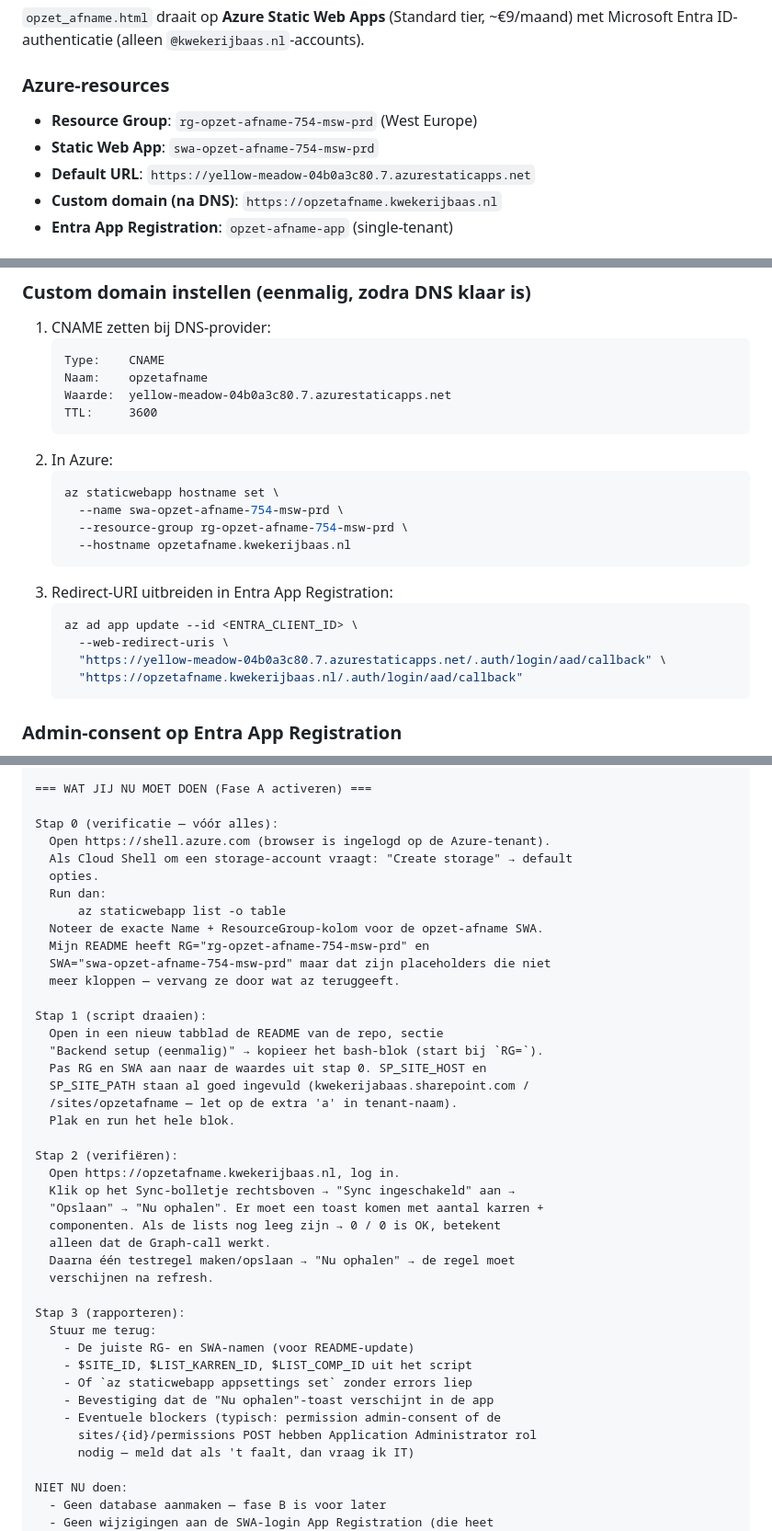
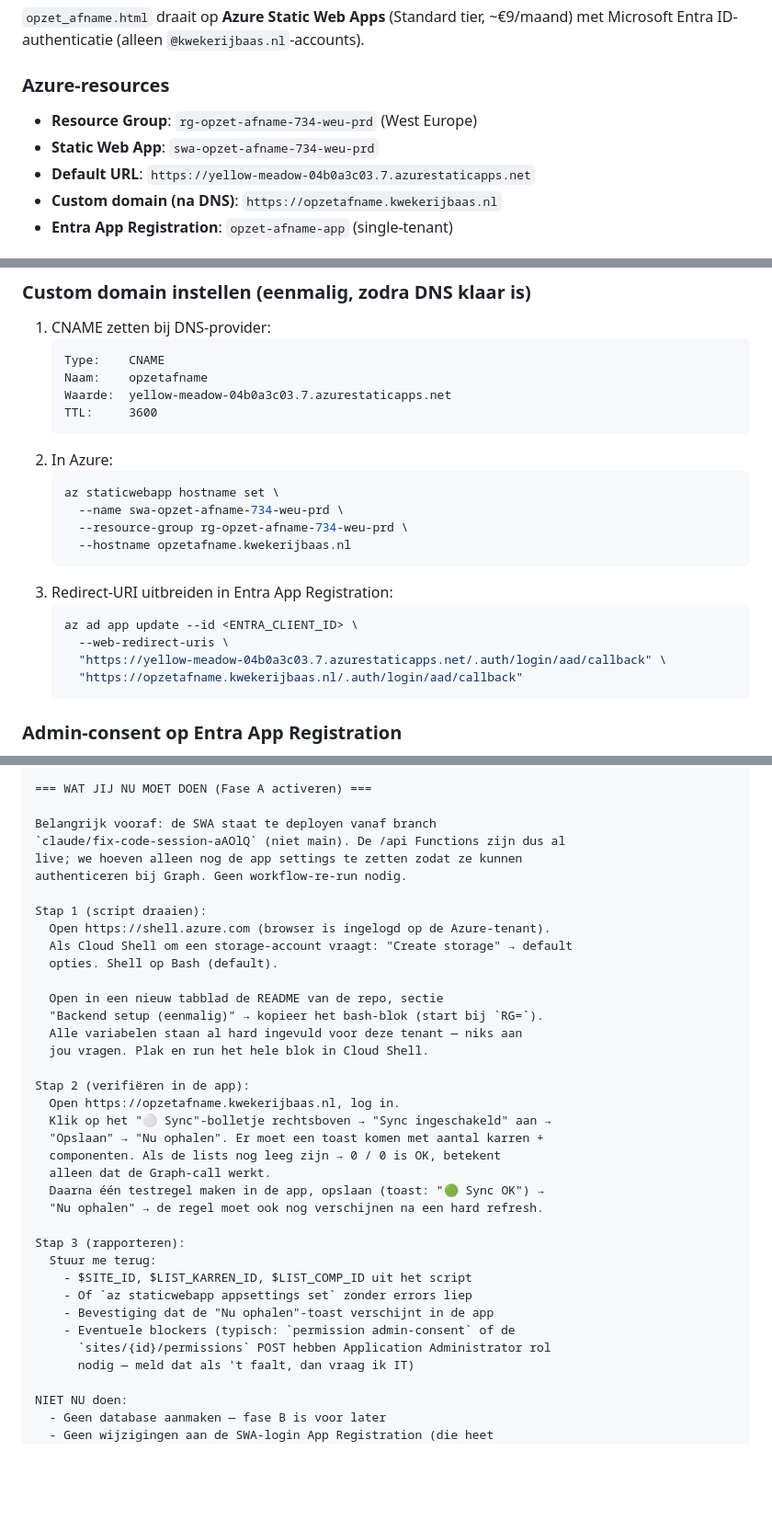
Before and after one commit to kwekerijbaas/artikelinvoer, a Markdown page: README.md, 3 parts joined by grey strips. Shown at 92% size. GitHub-like rendering; blank space fills up the shorter version.

Commit message:
README: juiste RG/SWA/hostname namen (734-weu-prd ipv 754-msw-prd)
Bevestigd via az staticwebapp list:
- RG  : rg-opzet-afname-734-weu-prd
- SWA : swa-opzet-afname-734-weu-prd
- Default hostname: yellow-meadow-04b0a3c03.7.azurestaticapps.net

Hand-off prompt stap 0 (verificatie) verwijderd — alles staat nu hard
ingevuld. Ook vermelding toegevoegd dat de SWA al vanaf deze branch
deployt, dus geen workflow-re-run nodig na het zetten van app settings.

https://claude.ai/code/session_01LueksYwfbM7LwQRB8dvmwb

````diff
--- a/README.md
+++ b/README.md
@@ -57,9 +57,9 @@ Open `index.html` of `opzet_afname.html` in een browser. Geen server of installa
 
 ### Azure-resources
 
-- **Resource Group**: `rg-opzet-afname-754-msw-prd` (West Europe)
-- **Static Web App**: `swa-opzet-afname-754-msw-prd`
-- **Default URL**: `https://yellow-meadow-04b0a3c80.7.azurestaticapps.net`
+- **Resource Group**: `rg-opzet-afname-734-weu-prd` (West Europe)
+- **Static Web App**: `swa-opzet-afname-734-weu-prd`
+- **Default URL**: `https://yellow-meadow-04b0a3c03.7.azurestaticapps.net`
 - **Custom domain (na DNS)**: `https://opzetafname.kwekerijbaas.nl`
 - **Entra App Registration**: `opzet-afname-app` (single-tenant)
 
@@ -81,21 +81,21 @@ Push naar `main` → workflow `.github/workflows/azure-static-web-apps.yml` depl
    ```
    Type:    CNAME
    Naam:    opzetafname
-   Waarde:  yellow-meadow-04b0a3c80.7.azurestaticapps.net
+   Waarde:  yellow-meadow-04b0a3c03.7.azurestaticapps.net
    TTL:     3600
    ```
 2. In Azure:
    ```bash
    az staticwebapp hostname set \
-     --name swa-opzet-afname-754-msw-prd \
-     --resource-group rg-opzet-afname-754-msw-prd \
+     --name swa-opzet-afname-734-weu-prd \
+     --resource-group rg-opzet-afname-734-weu-prd \
      --hostname opzetafname.kwekerijbaas.nl
    ```
 3. Redirect-URI uitbreiden in Entra App Registration:
    ```bash
    az ad app update --id <ENTRA_CLIENT_ID> \
      --web-redirect-uris \
-     "https://yellow-meadow-04b0a3c80.7.azurestaticapps.net/.auth/login/aad/callback" \
+     "https://yellow-meadow-04b0a3c03.7.azurestaticapps.net/.auth/login/aad/callback" \
      "https://opzetafname.kwekerijbaas.nl/.auth/login/aad/callback"
    ```
 
@@ -253,42 +253,37 @@ gaat in twee fases:
 
 === WAT JIJ NU MOET DOEN (Fase A activeren) ===
 
-Stap 0 (verificatie — vóór alles):
+Belangrijk vooraf: de SWA staat te deployen vanaf branch
+`claude/fix-code-session-aAOlQ` (niet main). De /api Functions zijn dus al
+live; we hoeven alleen nog de app settings te zetten zodat ze kunnen
+authenticeren bij Graph. Geen workflow-re-run nodig.
+
+Stap 1 (script draaien):
   Open https://shell.azure.com (browser is ingelogd op de Azure-tenant).
   Als Cloud Shell om een storage-account vraagt: "Create storage" → default
-  opties.
-  Run dan:
-      az staticwebapp list -o table
-  Noteer de exacte Name + ResourceGroup-kolom voor de opzet-afname SWA.
-  Mijn README heeft RG="rg-opzet-afname-754-msw-prd" en
-  SWA="swa-opzet-afname-754-msw-prd" maar dat zijn placeholders die niet
-  meer kloppen — vervang ze door wat az teruggeeft.
+  opties. Shell op Bash (default).
 
-Stap 1 (script draaien):
   Open in een nieuw tabblad de README van de repo, sectie
   "Backend setup (eenmalig)" → kopieer het bash-blok (start bij `RG=`).
-  Pas RG en SWA aan naar de waardes uit stap 0. SP_SITE_HOST en
-  SP_SITE_PATH staan al goed ingevuld (kwekerijabaas.sharepoint.com /
-  /sites/opzetafname — let op de extra 'a' in tenant-naam).
-  Plak en run het hele blok.
+  Alle variabelen staan al hard ingevuld voor deze tenant — niks aan
+  jou vragen. Plak en run het hele blok in Cloud Shell.
 
-Stap 2 (verifiëren):
+Stap 2 (verifiëren in de app):
   Open https://opzetafname.kwekerijbaas.nl, log in.
-  Klik op het Sync-bolletje rechtsboven → "Sync ingeschakeld" aan →
+  Klik op het "⚪ Sync"-bolletje rechtsboven → "Sync ingeschakeld" aan →
   "Opslaan" → "Nu ophalen". Er moet een toast komen met aantal karren +
   componenten. Als de lists nog leeg zijn → 0 / 0 is OK, betekent
   alleen dat de Graph-call werkt.
-  Daarna één testregel maken/opslaan → "Nu ophalen" → de regel moet
-  verschijnen na refresh.
+  Daarna één testregel maken in de app, opslaan (toast: "🟢 Sync OK") →
+  "Nu ophalen" → de regel moet ook nog verschijnen na een hard refresh.
 
 Stap 3 (rapporteren):
   Stuur me terug:
-    - De juiste RG- en SWA-namen (voor README-update)
     - $SITE_ID, $LIST_KARREN_ID, $LIST_COMP_ID uit het script
     - Of `az staticwebapp appsettings set` zonder errors liep
     - Bevestiging dat de "Nu ophalen"-toast verschijnt in de app
-    - Eventuele blockers (typisch: permission admin-consent of de
-      sites/{id}/permissions POST hebben Application Administrator rol
+    - Eventuele blockers (typisch: `permission admin-consent` of de
+      `sites/{id}/permissions` POST hebben Application Administrator rol
       nodig — meld dat als 't faalt, dan vraag ik IT)
 
 NIET NU doen:
````
Also changed, not shown: other parts of README.md (+2 -2 lines).
